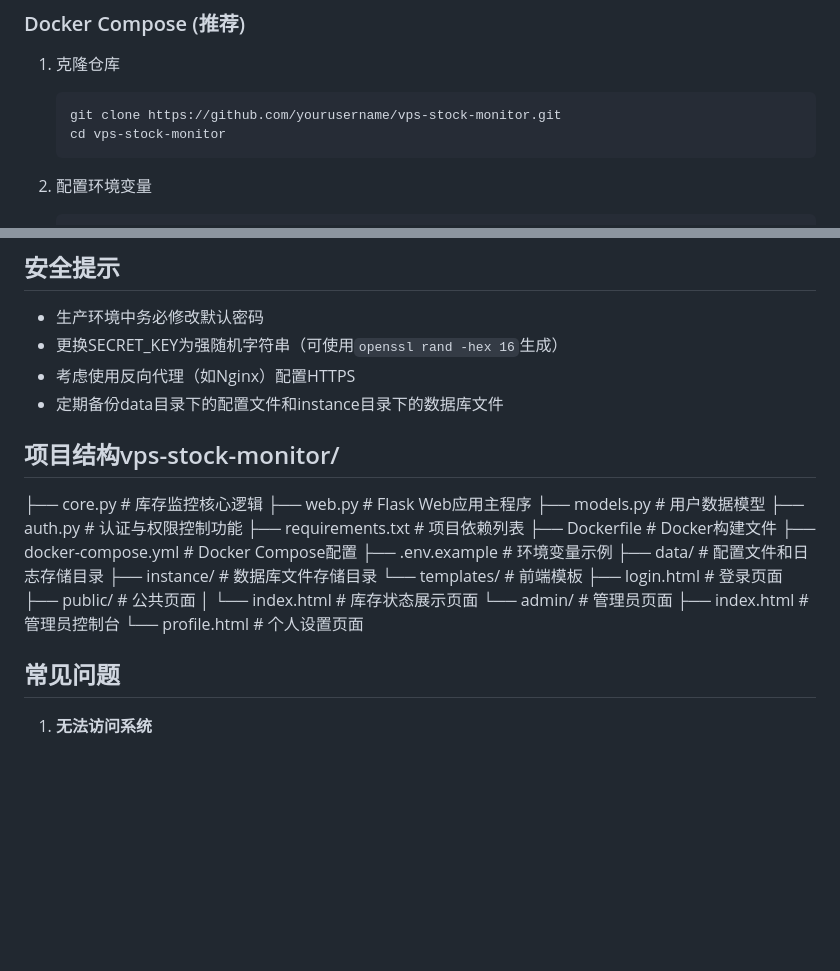
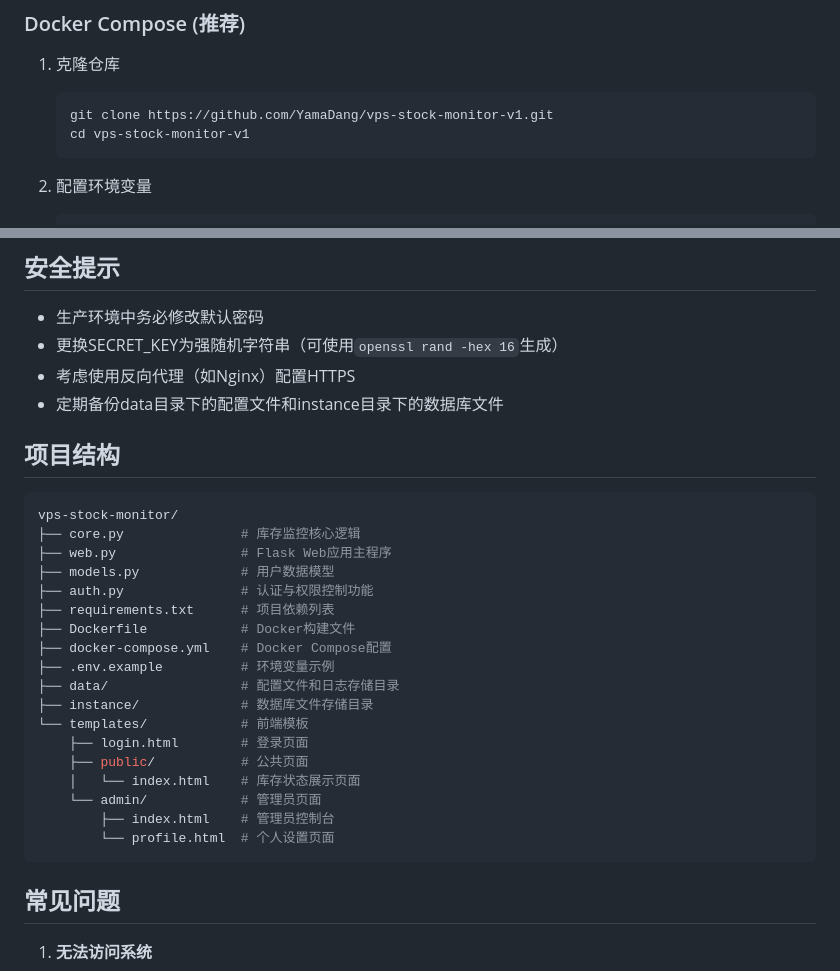
Before and after one commit to YamaDang/vps-stock-monitor, a Markdown page: README.md, 2 parts joined by grey strips. GitHub-like rendering; blank space fills up the shorter version.

````diff
--- a/README.md
+++ b/README.md
@@ -18,8 +18,8 @@
 
 1. 克隆仓库
    ```bash
-   git clone https://github.com/yourusername/vps-stock-monitor.git
-   cd vps-stock-monitor
+   git clone https://github.com/YamaDang/vps-stock-monitor-v1.git
+   cd vps-stock-monitor-v1
    ```
 
 2. 配置环境变量
@@ -78,7 +78,10 @@
 - 考虑使用反向代理（如Nginx）配置HTTPS
 - 定期备份data目录下的配置文件和instance目录下的数据库文件
 
-## 项目结构vps-stock-monitor/
+
+## 项目结构
+```bash
+vps-stock-monitor/
 ├── core.py               # 库存监控核心逻辑
 ├── web.py                # Flask Web应用主程序
 ├── models.py             # 用户数据模型
@@ -96,6 +99,7 @@
     └── admin/            # 管理员页面
         ├── index.html    # 管理员控制台
         └── profile.html  # 个人设置页面
+```
 ## 常见问题
 
 1. **无法访问系统**
````
